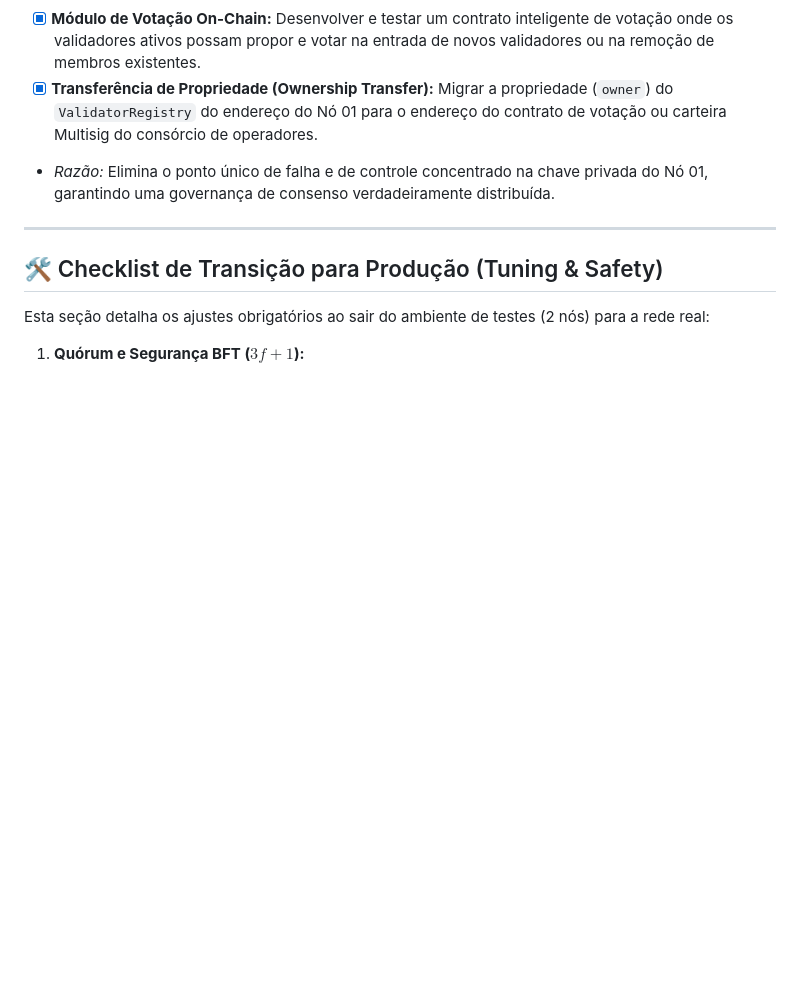
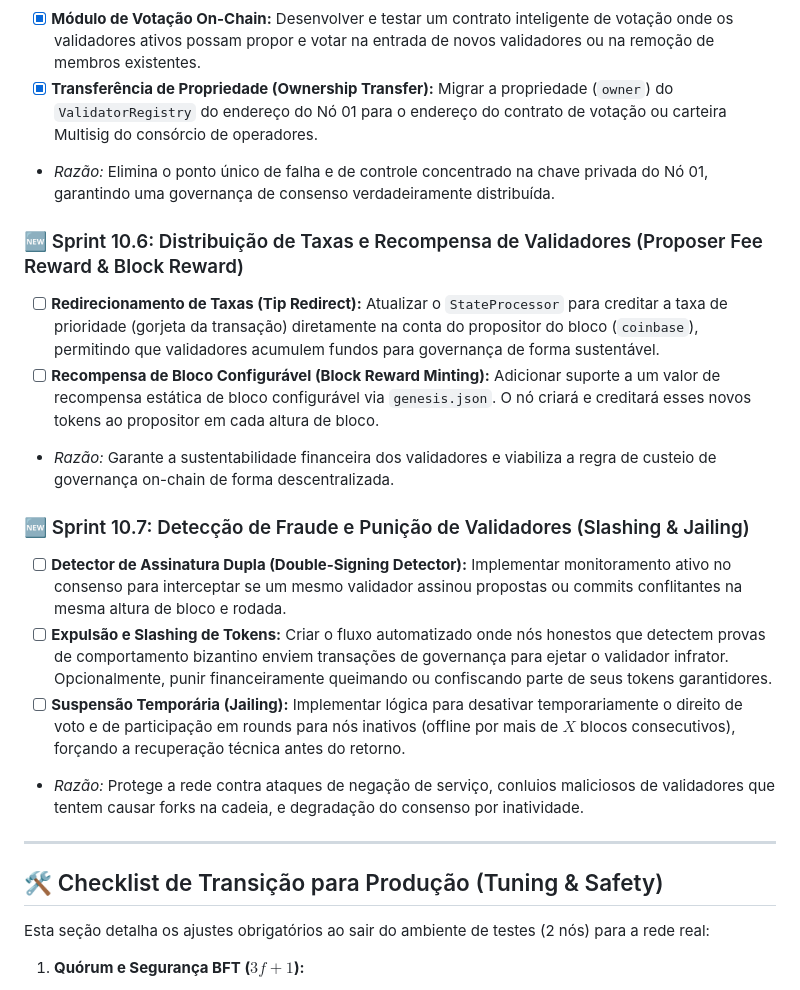
Before and after one commit to icemagno/jamii-public, a Markdown page: docs/PLANO_GERAL_PROJETO.md, the part around the change. GitHub-like rendering; blank space fills up the shorter version.

```diff
--- a/docs/PLANO_GERAL_PROJETO.md
+++ b/docs/PLANO_GERAL_PROJETO.md
@@ -262,6 +262,17 @@ Para garantir que a Jamii suporte fluxos massivos de transações PQC sem degrad
 - [x] **Transferência de Propriedade (Ownership Transfer):** Migrar a propriedade (`owner`) do `ValidatorRegistry` do endereço do Nó 01 para o endereço do contrato de votação ou carteira Multisig do consórcio de operadores.
 - *Razão:* Elimina o ponto único de falha e de controle concentrado na chave privada do Nó 01, garantindo uma governança de consenso verdadeiramente distribuída.
 
+### 🆕 Sprint 10.6: Distribuição de Taxas e Recompensa de Validadores (Proposer Fee Reward & Block Reward)
+- [ ] **Redirecionamento de Taxas (Tip Redirect):** Atualizar o `StateProcessor` para creditar a taxa de prioridade (gorjeta da transação) diretamente na conta do propositor do bloco (`coinbase`), permitindo que validadores acumulem fundos para governança de forma sustentável.
+- [ ] **Recompensa de Bloco Configurável (Block Reward Minting):** Adicionar suporte a um valor de recompensa estática de bloco configurável via `genesis.json`. O nó criará e creditará esses novos tokens ao propositor em cada altura de bloco.
+- *Razão:* Garante a sustentabilidade financeira dos validadores e viabiliza a regra de custeio de governança on-chain de forma descentralizada.
+
+### 🆕 Sprint 10.7: Detecção de Fraude e Punição de Validadores (Slashing & Jailing)
+- [ ] **Detector de Assinatura Dupla (Double-Signing Detector):** Implementar monitoramento ativo no consenso para interceptar se um mesmo validador assinou propostas ou commits conflitantes na mesma altura de bloco e rodada.
+- [ ] **Expulsão e Slashing de Tokens:** Criar o fluxo automatizado onde nós honestos que detectem provas de comportamento bizantino enviem transações de governança para ejetar o validador infrator. Opcionalmente, punir financeiramente queimando ou confiscando parte de seus tokens garantidores.
+- [ ] **Suspensão Temporária (Jailing):** Implementar lógica para desativar temporariamente o direito de voto e de participação em rounds para nós inativos (offline por mais de $X$ blocos consecutivos), forçando a recuperação técnica antes do retorno.
+- *Razão:* Protege a rede contra ataques de negação de serviço, conluios maliciosos de validadores que tentem causar forks na cadeia, e degradação do consenso por inatividade.
+
 ---
 
 ## 🛠️ Checklist de Transição para Produção (Tuning & Safety)
```
Also changed, not shown: docs/DOCUMENTACAO_TECNICA.md (+5 -3 lines).
